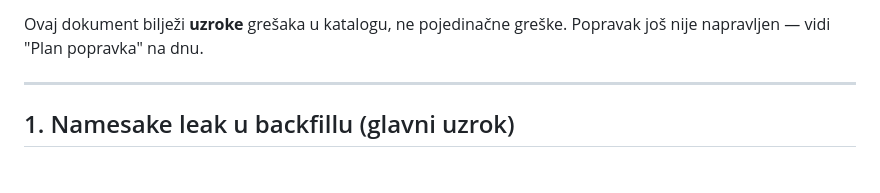
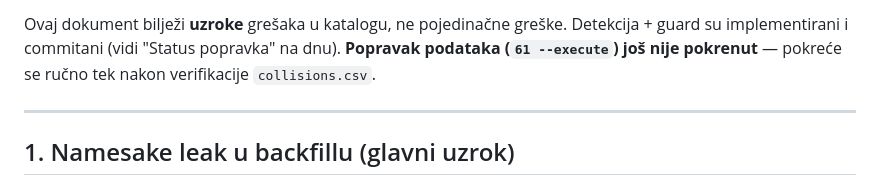
Before and after one commit to domovinatv/klubovi.domovina.ai, a Markdown page: DATA_QUALITY.md, the part around one of its changes. Drawn GitHub-style.

```diff
--- a/DATA_QUALITY.md
+++ b/DATA_QUALITY.md
@@ -4,6 +4,8 @@ Stanje: 2026-07-21. Baza: `data/clubs.db`, 1014 klubova.
 
 Ovaj dokument bilježi **uzroke** grešaka u katalogu, ne pojedinačne greške.
-Popravak još nije napravljen — vidi "Plan popravka" na dnu.
+Detekcija + guard su implementirani i commitani (vidi "Status popravka" na dnu).
+**Popravak podataka (`61 --execute`) još nije pokrenut** — pokreće se ručno tek
+nakon verifikacije `collisions.csv`.
 
 ---
 
```
Also changed, not shown: other parts of DATA_QUALITY.md (+62 -30 lines).
